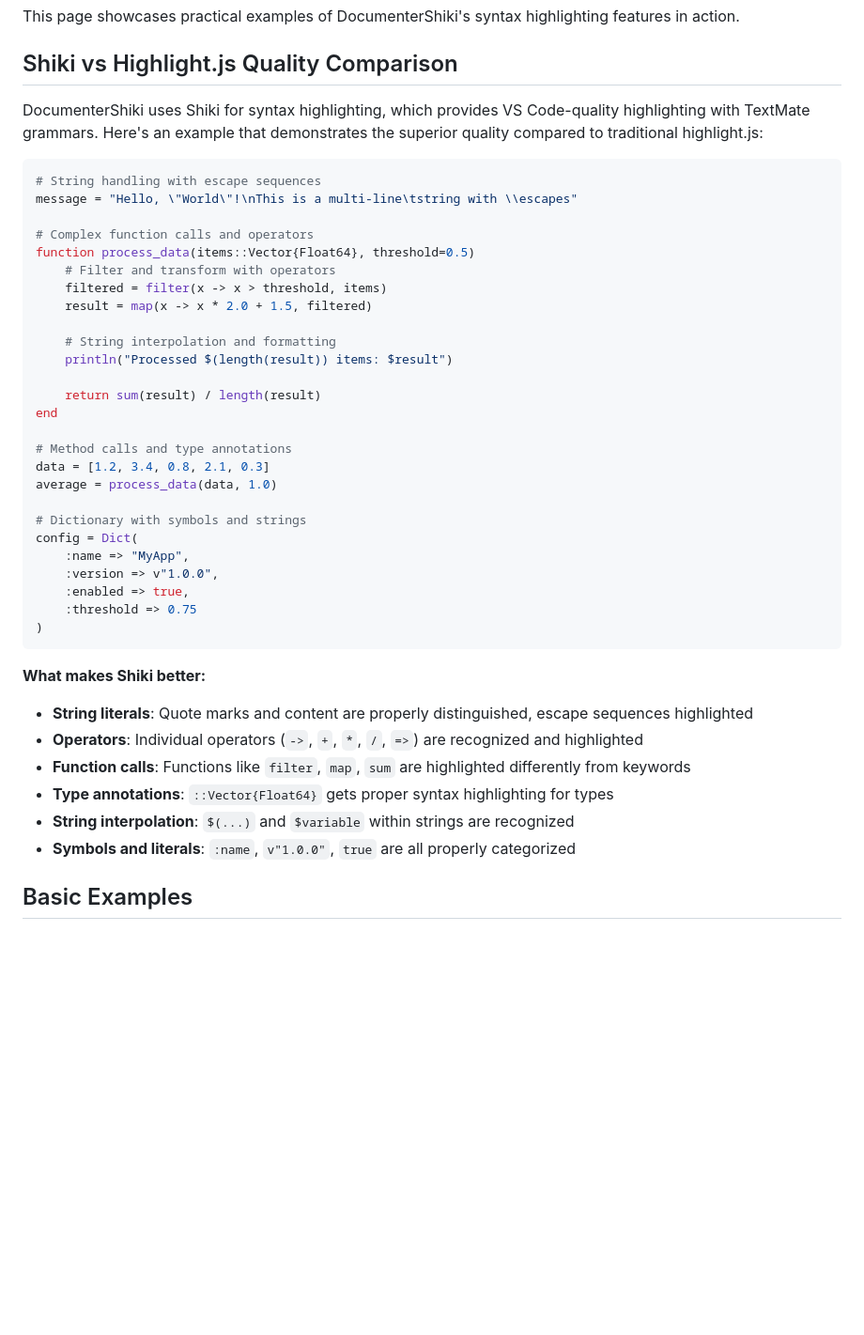
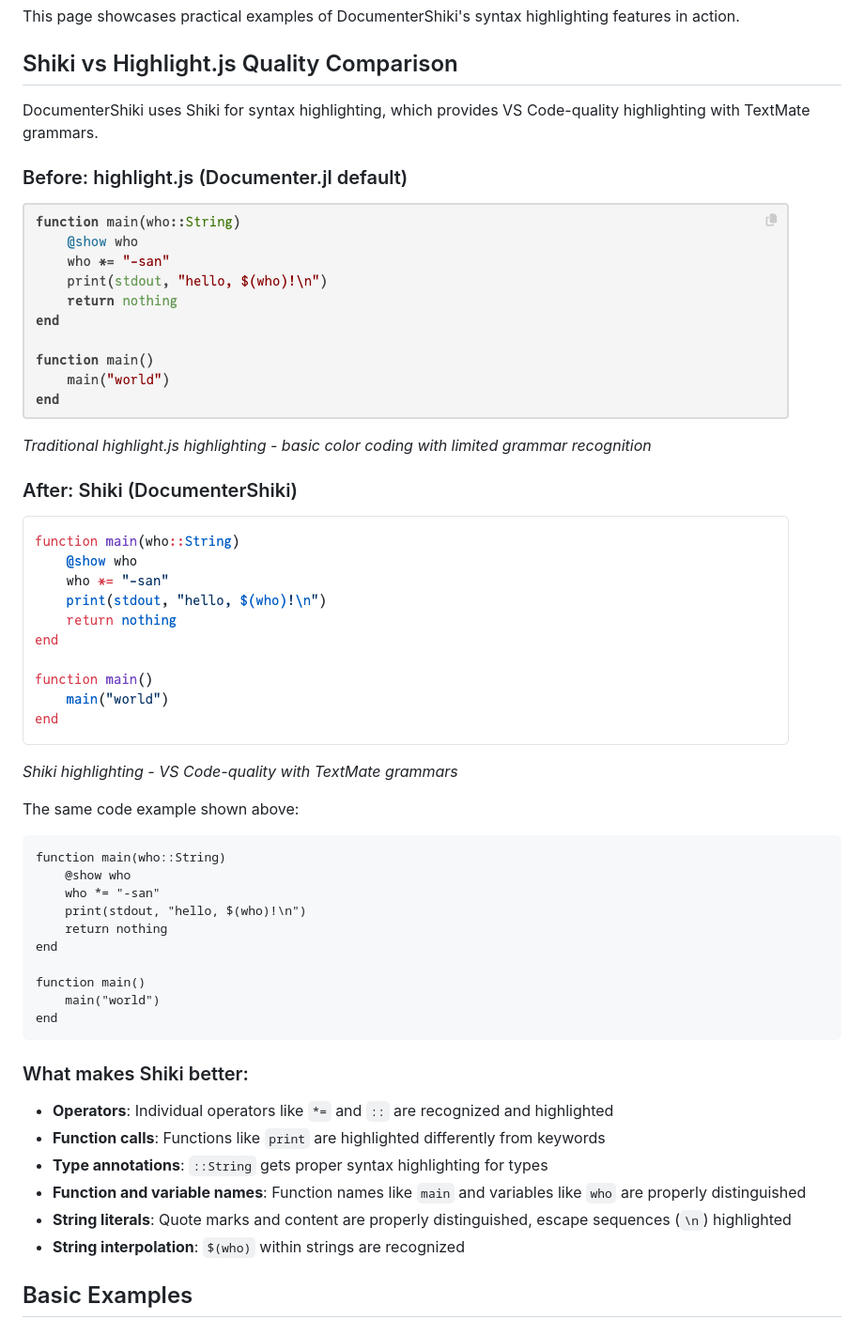
Before and after one commit to hsugawa8651/DocumenterShikiDemo.jl, a Markdown page: docs/src/gallery.md, the part around the change. Shown: that part at 94% size. Rendered like a GitHub page; pictures changed too: docs/src/assets/highlight-js-screenshot.png (added), docs/src/assets/testcodeshikistyle-main-shiki.png (added); blank space fills up the shorter version.

Commit message:
Add visual comparison section to gallery page
- Add before/after screenshots showing highlight.js vs Shiki quality
- Include example with *= operator for better comparison
- Update feature highlights list with accurate distinctions
- Add Function and variable names recognition to feature list
- Remove Macro calls item (both highlighters support this)

````diff
--- a/docs/src/gallery.md
+++ b/docs/src/gallery.md
@@ -4,44 +4,43 @@ This page showcases practical examples of DocumenterShiki's syntax highlighting
 
 ## Shiki vs Highlight.js Quality Comparison
 
-DocumenterShiki uses Shiki for syntax highlighting, which provides VS Code-quality highlighting with TextMate grammars. Here's an example that demonstrates the superior quality compared to traditional highlight.js:
+DocumenterShiki uses Shiki for syntax highlighting, which provides VS Code-quality highlighting with TextMate grammars.
 
-```julia
-# String handling with escape sequences
-message = "Hello, \"World\"!\nThis is a multi-line\tstring with \\escapes"
+### Before: highlight.js (Documenter.jl default)
 
-# Complex function calls and operators
-function process_data(items::Vector{Float64}, threshold=0.5)
-    # Filter and transform with operators
-    filtered = filter(x -> x > threshold, items)
-    result = map(x -> x * 2.0 + 1.5, filtered)
+![highlight.js syntax highlighting](assets/highlight-js-screenshot.png)
 
-    # String interpolation and formatting
-    println("Processed $(length(result)) items: $result")
+*Traditional highlight.js highlighting - basic color coding with limited grammar recognition*
 
-    return sum(result) / length(result)
+### After: Shiki (DocumenterShiki)
+
+![Shiki syntax highlighting](assets/testcodeshikistyle-main-shiki.png)
+
+*Shiki highlighting - VS Code-quality with TextMate grammars*
+
+The same code example shown above:
+
+```nohighlight
+function main(who::String)
+    @show who
+    who *= "-san"
+    print(stdout, "hello, $(who)!\n")
+    return nothing
 end
 
-# Method calls and type annotations
-data = [1.2, 3.4, 0.8, 2.1, 0.3]
-average = process_data(data, 1.0)
-
-# Dictionary with symbols and strings
-config = Dict(
-    :name => "MyApp",
-    :version => v"1.0.0",
-    :enabled => true,
-    :threshold => 0.75
-)
+function main()
+    main("world")
+end
 ```
 
-**What makes Shiki better:**
-- **String literals**: Quote marks and content are properly distinguished, escape sequences highlighted
-- **Operators**: Individual operators (`->`, `+`, `*`, `/`, `=>`) are recognized and highlighted
-- **Function calls**: Functions like `filter`, `map`, `sum` are highlighted differently from keywords
-- **Type annotations**: `::Vector{Float64}` gets proper syntax highlighting for types
-- **String interpolation**: `$(...)` and `$variable` within strings are recognized
-- **Symbols and literals**: `:name`, `v"1.0.0"`, `true` are all properly categorized
+### What makes Shiki better:
+
+- **Operators**: Individual operators like `*=` and `::` are recognized and highlighted
+- **Function calls**: Functions like `print` are highlighted differently from keywords
+- **Type annotations**: `::String` gets proper syntax highlighting for types
+- **Function and variable names**: Function names like `main` and variables like `who` are properly distinguished
+- **String literals**: Quote marks and content are properly distinguished, escape sequences (`\n`) highlighted
+- **String interpolation**: `$(who)` within strings are recognized
 
 ## Basic Examples
 
````
